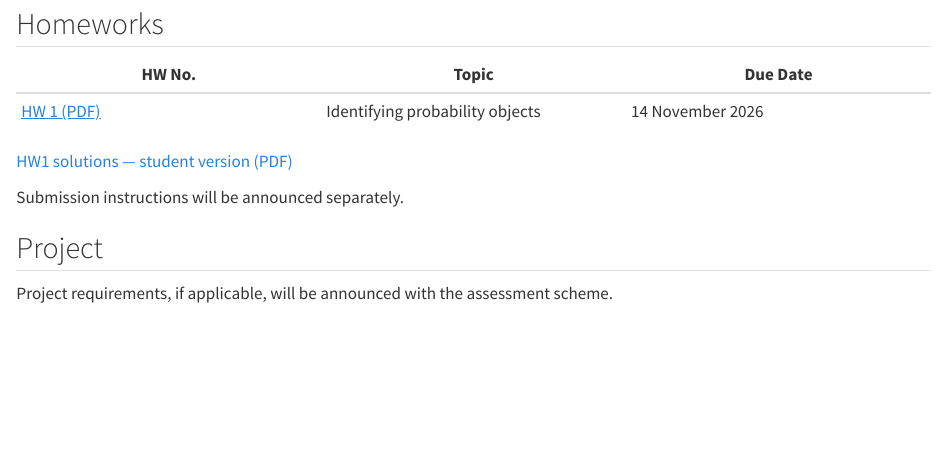
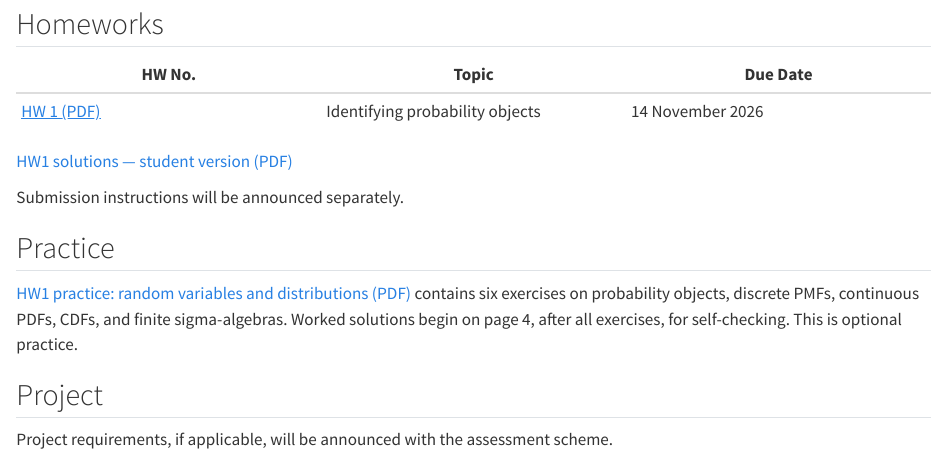
Before and after one commit to acads-iit-jammu/da-f26-mtech, a Quarto document (assignments.qmd): the page in a window 1100 px wide, from 110 px down. Rendered offline with R 4.5, knitr and Pandoc in place of Quarto, with nearby package versions.

Commit message:
Add HW1 practice exercises with solutions at the end

```diff
--- a/_quarto.yml
+++ b/_quarto.yml
@@ -5,6 +5,7 @@ project:
     - materials/**
     - homeworks/hw1.pdf
     - homeworks/hw1-solutions.pdf
+    - homeworks/hw1-practice.pdf
     - "!private/**"
 
 book:
--- a/assignments.qmd
+++ b/assignments.qmd
@@ -12,6 +12,10 @@ Assignments, submission instructions, and deadlines will be posted here.
 
 Submission instructions will be announced separately.
 
+## Practice
+
+[HW1 practice: random variables and distributions (PDF)](homeworks/hw1-practice.pdf) contains six exercises on probability objects, discrete PMFs, continuous PDFs, CDFs, and finite sigma-algebras. Worked solutions begin on page 4, after all exercises, for self-checking. This is optional practice.
+
 ## Project
 
 Project requirements, if applicable, will be announced with the assessment scheme.
```
Also changed, not shown: homeworks/hw1-practice.pdf (added), homeworks/hw1-practice.tex (added).
